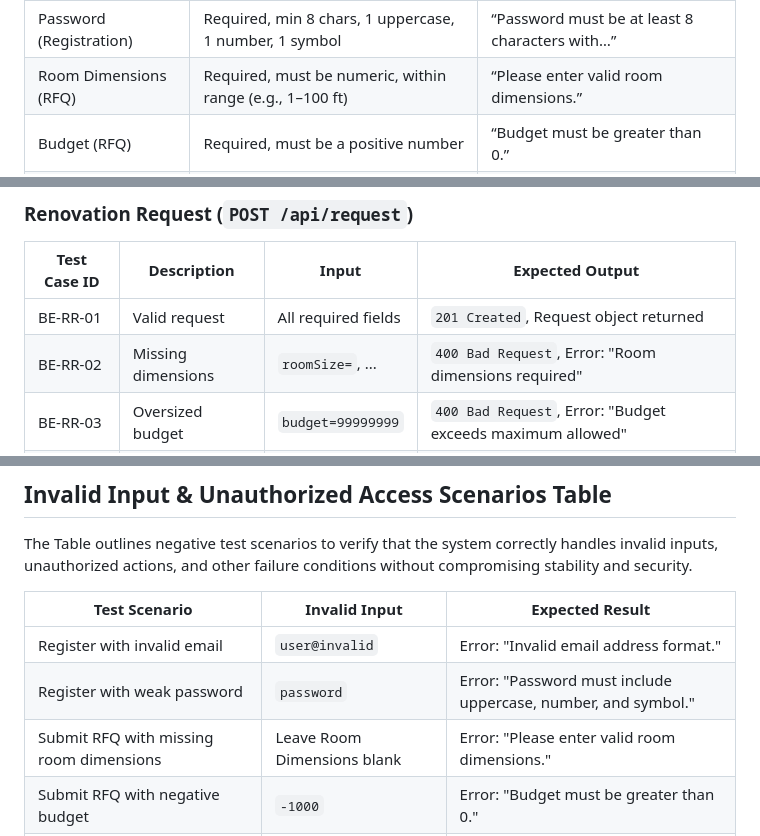
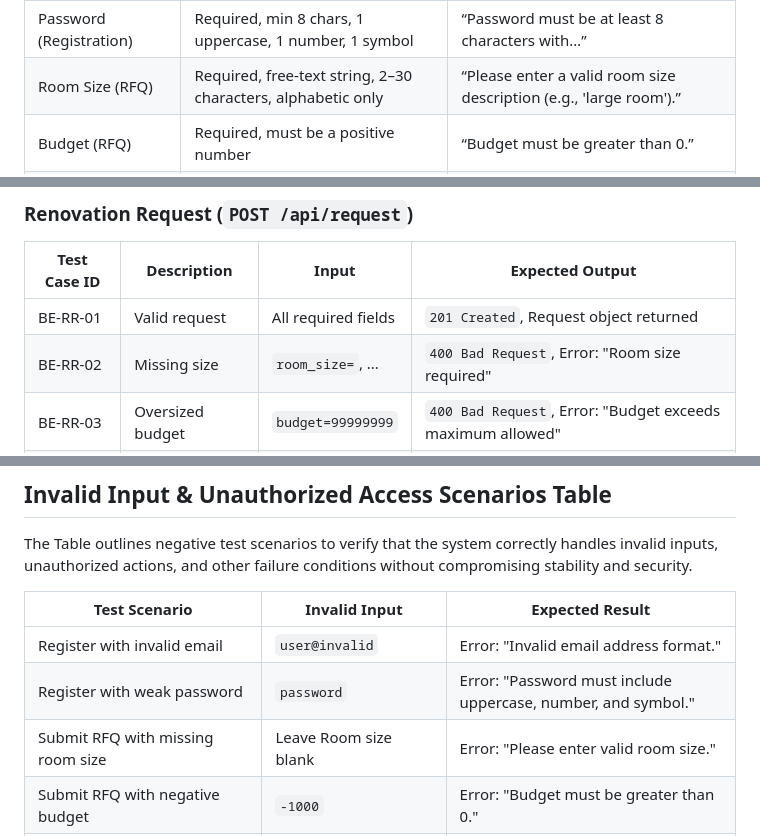
Before and after one commit to Web-Development-UAlberta/exsm-3951-exsm-3943-spring-2025-python-c-project-construction-project-team, a Markdown page: docs/TEST-PLAN.md, 3 parts joined by grey strips. Rendered like a GitHub page.

Commit message:
Update Room Size removing Room Dimensions;

```diff
--- a/docs/TEST-PLAN.md
+++ b/docs/TEST-PLAN.md
@@ -152,7 +152,7 @@ These rules serve as the basis for the positive, negative, and edge case test sc
 | Email                    | Required, valid email format                                                     | “Invalid email address format.”                     |
 | Phone Number             | Optional, numeric only, 10–15 digits                                             | “Please enter a valid phone number.”                |
 | Password (Registration)  | Required, min 8 chars, 1 uppercase, 1 number, 1 symbol                           | “Password must be at least 8 characters with…”      |
-| Room Dimensions (RFQ)    | Required, must be numeric, within range (e.g., 1–100 ft)                         | “Please enter valid room dimensions.”               |
+| Room Size (RFQ)    | Required, free-text string, 2–30 characters, alphabetic only                         | “Please enter a valid room size description (e.g., 'large room').”               |
 | Budget (RFQ)             | Required, must be a positive number                                              | “Budget must be greater than 0.”                    |
 | File Upload              | Max 10MB, allowed types: jpg, png, pdf                                           | “File exceeds 10MB or unsupported type.”            |
 | Design Style (RFQ)       | Optional, must be selected from dropdown                                         | “Invalid design style selected.”                    |
@@ -330,7 +330,7 @@ Backend test coverage for data validation, API behavior, and database interactio
 | Test Case ID | Description | Input | Expected Output |
 |--------------|-------------|-------|-----------------|
 | BE-RR-01 | Valid request | All required fields | `201 Created`, Request object returned |
-| BE-RR-02 | Missing dimensions | `roomSize=`, ... | `400 Bad Request`, Error: "Room dimensions required" |
+| BE-RR-02 | Missing size | `room_size=`, ... | `400 Bad Request`, Error: "Room size required" |
 | BE-RR-03 | Oversized budget | `budget=99999999` | `400 Bad Request`, Error: "Budget exceeds maximum allowed" |
 | BE-RR-04 | Invalid file upload | `file=exe file` | `400 Bad Request`, Error: "Invalid file type" |
 
@@ -376,7 +376,7 @@ The Table outlines negative test scenarios to verify that the system correctly h
 |-----------------------------------------|---------------------------------|------------------------------------------------------------|
 | Register with invalid email            | `user@invalid`                  | Error: "Invalid email address format."                    |
 | Register with weak password            | `password`                     | Error: "Password must include uppercase, number, and symbol." |
-| Submit RFQ with missing room dimensions | Leave Room Dimensions blank    | Error: "Please enter valid room dimensions."               |
+| Submit RFQ with missing room size | Leave Room size blank    | Error: "Please enter valid room size."               |
 | Submit RFQ with negative budget         | `-1000`                         | Error: "Budget must be greater than 0."                    |
 | Upload file exceeding size limit        | Upload 12MB file                | Error: "File exceeds maximum allowed size of 10MB."        |
 | Upload unsupported file type            | Upload `.exe` file              | Error: "Unsupported file type."                            |
```
Also changed, not shown: other parts of docs/TEST-PLAN.md (+2 -2 lines).
